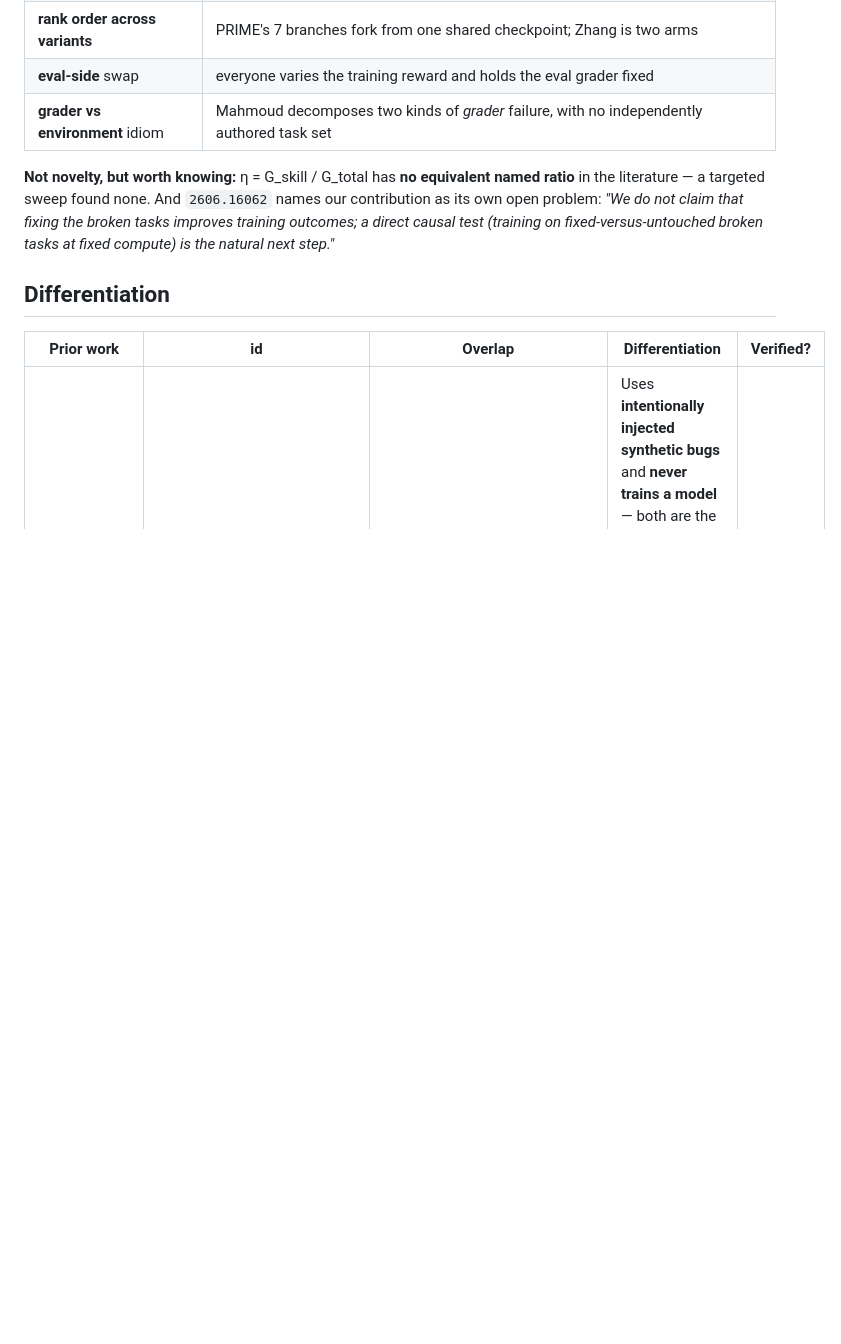
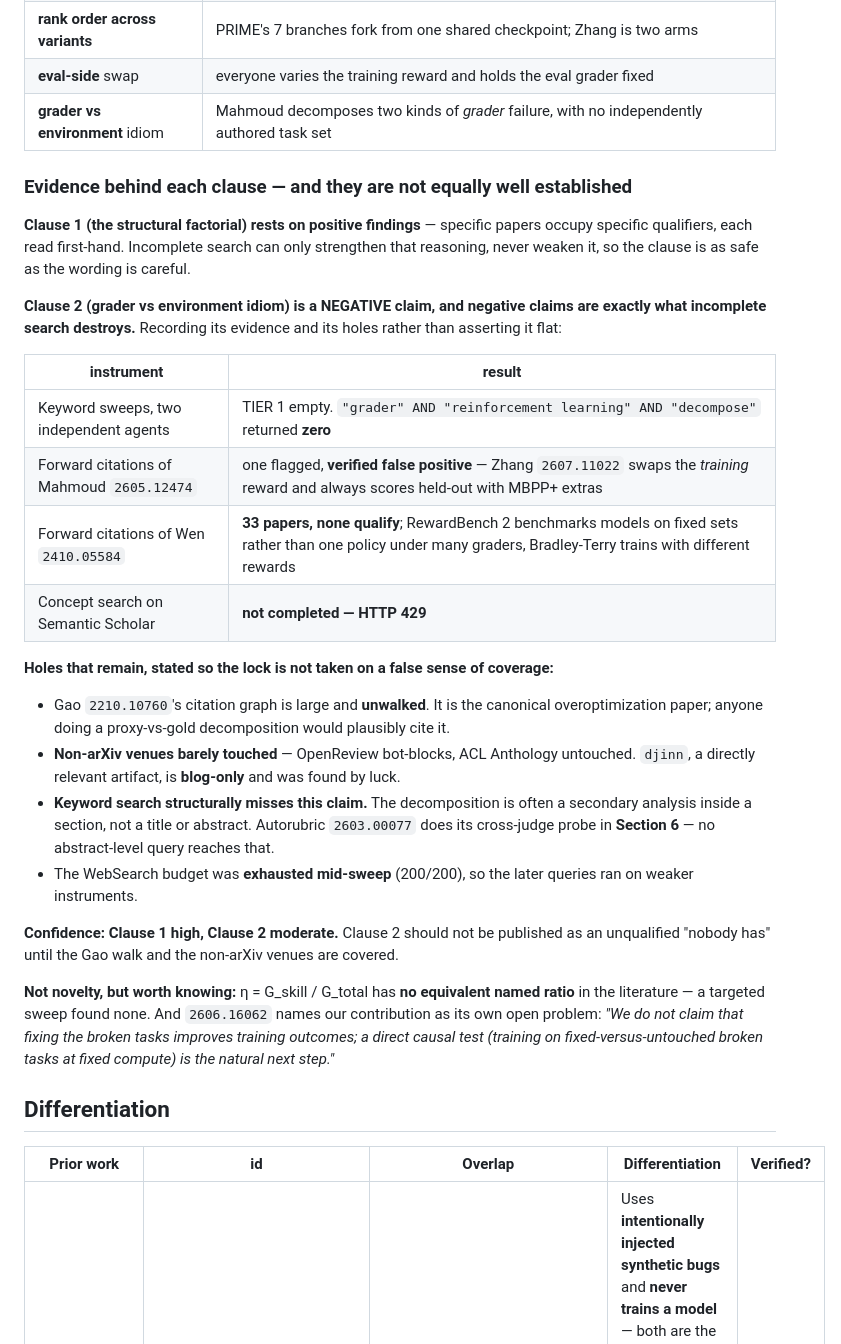
Before and after one commit to kar-ganap/assay, a Markdown page: docs/related-work.md, the part around the change. GitHub-like rendering; blank space fills up the shorter version.

Commit message:
related-work: record Clause 2's evidence and its holes, not just its verdict
A forward-citation walk on unmetered APIs, after the WebSearch budget ran out. It
strengthened Clause 2 without settling it, and the difference is worth writing down
because the pre-registration lock will lean on this.

The two clauses are not equally safe, and the asymmetry is structural. Clause 1 rests on
POSITIVE findings -- named papers occupy named qualifiers, each read first-hand -- so
incomplete search can only strengthen it. Clause 2 is a NEGATIVE claim, which is exactly
what incomplete search destroys. Reporting them at the same confidence would have been
the error.

What the walk added: forward citations of Wen 2410.05584 returned 33 papers and none
qualify, with each near-miss rejected for a stated reason. Forward citations of Mahmoud
2605.12474 flagged one candidate, which I verified is a false positive -- Zhang 2607.11022
swaps the TRAINING reward and always scores held-out with MBPP+ extras, so it is not the
eval-side swap. Citation-graph evidence is materially better than the keyword queries the
sweeps had to fall back on.

What is still missing, recorded so the lock is not taken on a false sense of coverage:
Gao 2210.10760's citation graph is large and unwalked, and it is the paper anyone doing a
proxy-vs-gold decomposition would cite. Non-arXiv venues are barely touched -- OpenReview
bot-blocks and ACL Anthology is untouched, and djinn is blog-only and was found by luck.
Keyword search structurally misses this claim anyway, since the decomposition tends to be
a secondary analysis inside a section: Autorubric 2603.00077 does its cross-judge probe in
Section 6, which no abstract-level query reaches. The concept search returned HTTP 429.

Recorded as Clause 1 high confidence, Clause 2 moderate, and Clause 2 explicitly not to
be published as an unqualified "nobody has" until the Gao walk and the non-arXiv venues
are covered.

```diff
--- a/docs/related-work.md
+++ b/docs/related-work.md
@@ -52,6 +52,37 @@ without it:
 | **rank order across variants** | PRIME's 7 branches fork from one shared checkpoint; Zhang is two arms |
 | **eval-side** swap | everyone varies the training reward and holds the eval grader fixed |
 | **grader vs environment** idiom | Mahmoud decomposes two kinds of *grader* failure, with no independently authored task set |
+
+### Evidence behind each clause — and they are not equally well established
+
+**Clause 1 (the structural factorial) rests on positive findings** — specific papers occupy specific
+qualifiers, each read first-hand. Incomplete search can only strengthen that reasoning, never weaken
+it, so the clause is as safe as the wording is careful.
+
+**Clause 2 (grader vs environment idiom) is a NEGATIVE claim, and negative claims are exactly what
+incomplete search destroys.** Recording its evidence and its holes rather than asserting it flat:
+
+| instrument | result |
+|---|---|
+| Keyword sweeps, two independent agents | TIER 1 empty. `"grader" AND "reinforcement learning" AND "decompose"` returned **zero** |
+| Forward citations of Mahmoud `2605.12474` | one flagged, **verified false positive** — Zhang `2607.11022` swaps the *training* reward and always scores held-out with MBPP+ extras |
+| Forward citations of Wen `2410.05584` | **33 papers, none qualify**; RewardBench 2 benchmarks models on fixed sets rather than one policy under many graders, Bradley-Terry trains with different rewards |
+| Concept search on Semantic Scholar | **not completed — HTTP 429** |
+
+**Holes that remain, stated so the lock is not taken on a false sense of coverage:**
+
+- Gao `2210.10760`'s citation graph is large and **unwalked**. It is the canonical overoptimization
+  paper; anyone doing a proxy-vs-gold decomposition would plausibly cite it.
+- **Non-arXiv venues barely touched** — OpenReview bot-blocks, ACL Anthology untouched. `djinn`, a
+  directly relevant artifact, is **blog-only** and was found by luck.
+- **Keyword search structurally misses this claim.** The decomposition is often a secondary analysis
+  inside a section, not a title or abstract. Autorubric `2603.00077` does its cross-judge probe in
+  **Section 6** — no abstract-level query reaches that.
+- The WebSearch budget was **exhausted mid-sweep** (200/200), so the later queries ran on weaker
+  instruments.
+
+**Confidence: Clause 1 high, Clause 2 moderate.** Clause 2 should not be published as an unqualified
+"nobody has" until the Gao walk and the non-arXiv venues are covered.
 
 **Not novelty, but worth knowing:** η = G_skill / G_total has **no equivalent named ratio** in the
 literature — a targeted sweep found none. And `2606.16062` names our contribution as its own open
```
